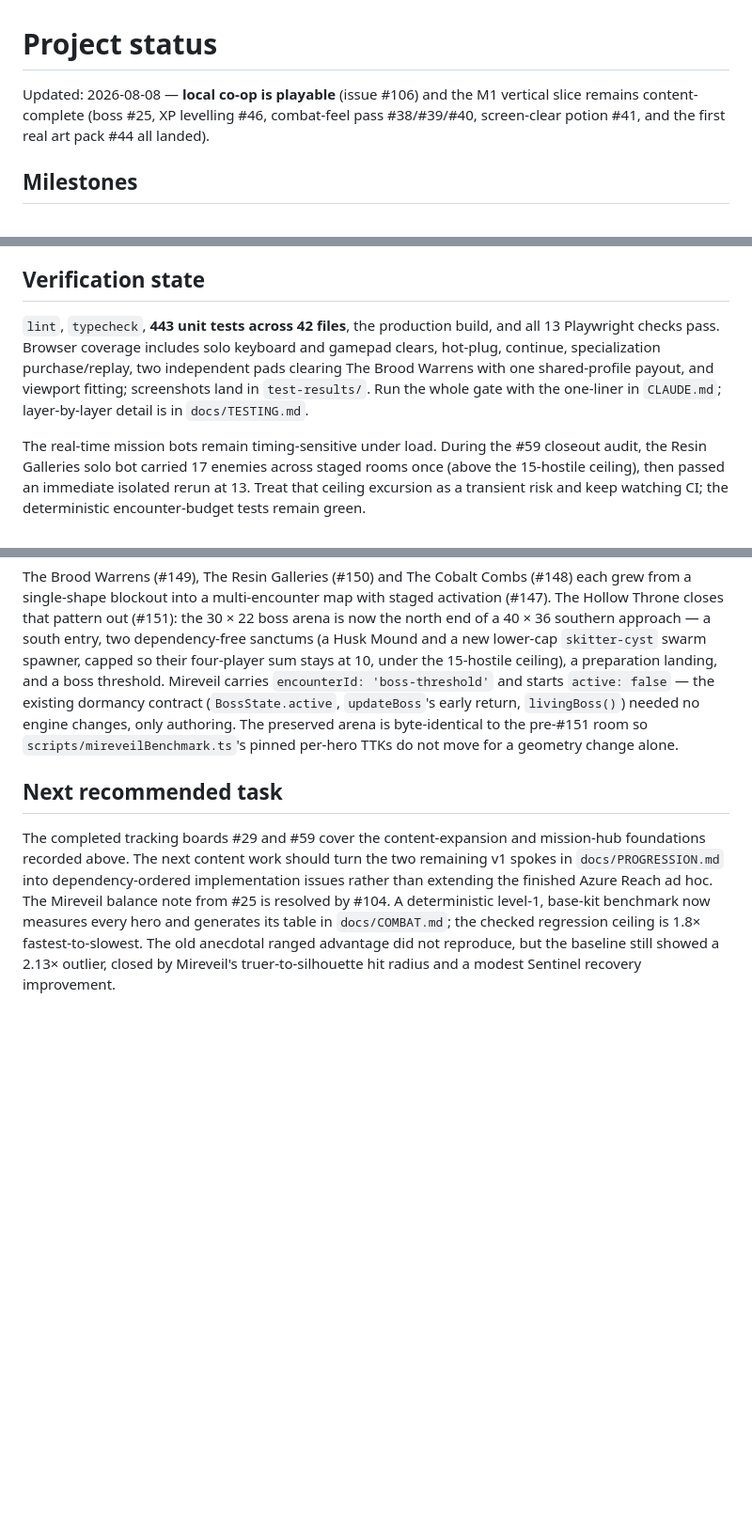
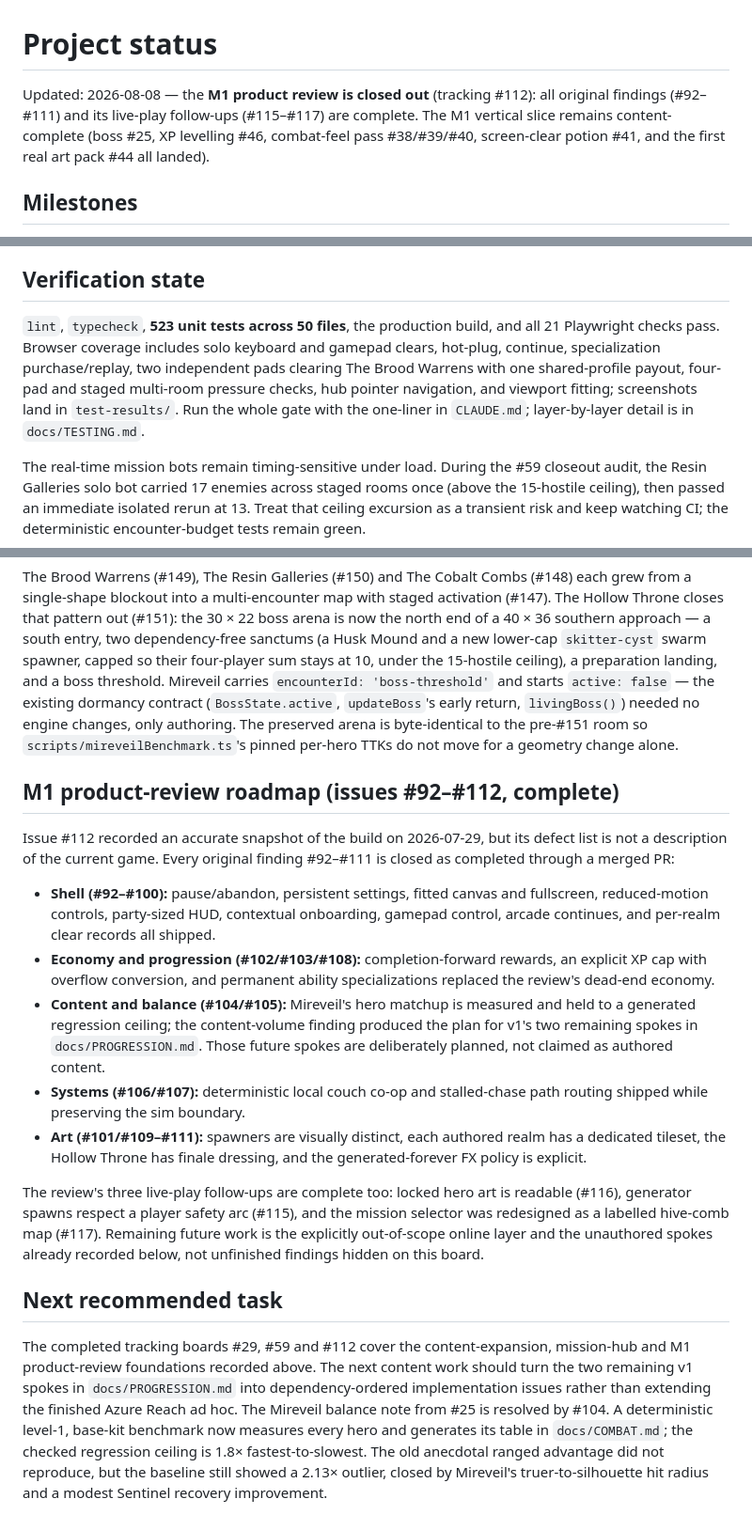
Before and after one commit to HiveMind-Crew/hive_legends, a Markdown page: docs/STATUS.md, 3 parts joined by grey strips. Shown at 94% size. Rendered like a GitHub page; blank space fills up the shorter version.

Commit message:
Close out M1 product review

```diff
--- a/docs/STATUS.md
+++ b/docs/STATUS.md
@@ -1,9 +1,10 @@
 # Project status
 
-Updated: 2026-08-08 — **local co-op is playable** (issue #106) and the M1
-vertical slice remains content-complete (boss #25, XP levelling #46,
-combat-feel pass #38/#39/#40, screen-clear potion #41, and the first real art
-pack #44 all landed).
+Updated: 2026-08-08 — the **M1 product review is closed out** (tracking #112):
+all original findings (#92–#111) and its live-play follow-ups (#115–#117) are
+complete. The M1 vertical slice remains content-complete (boss #25, XP
+levelling #46, combat-feel pass #38/#39/#40, screen-clear potion #41, and the
+first real art pack #44 all landed).
 
 ## Milestones
 
@@ -81,12 +82,13 @@ level in the renderer.
 
 ## Verification state
 
-`lint`, `typecheck`, **443 unit tests across 42 files**, the production build,
-and all 13 Playwright checks pass. Browser coverage includes solo keyboard and
+`lint`, `typecheck`, **523 unit tests across 50 files**, the production build,
+and all 21 Playwright checks pass. Browser coverage includes solo keyboard and
 gamepad clears, hot-plug, continue, specialization purchase/replay, two
 independent pads clearing The Brood Warrens with one shared-profile payout,
-and viewport fitting; screenshots land in `test-results/`. Run the whole gate
-with the one-liner in `CLAUDE.md`; layer-by-layer detail is in `docs/TESTING.md`.
+four-pad and staged multi-room pressure checks, hub pointer navigation, and
+viewport fitting; screenshots land in `test-results/`. Run the whole gate with
+the one-liner in `CLAUDE.md`; layer-by-layer detail is in `docs/TESTING.md`.
 
 The real-time mission bots remain timing-sensitive under load. During the #59
 closeout audit, the Resin Galleries solo bot carried 17 enemies across staged
@@ -503,15 +505,43 @@ authoring. The preserved arena is byte-identical to the pre-#151 room so
 `scripts/mireveilBenchmark.ts`'s pinned per-hero TTKs do not move for a
 geometry change alone.
 
+## M1 product-review roadmap (issues #92–#112, complete)
+
+Issue #112 recorded an accurate snapshot of the build on 2026-07-29, but its
+defect list is not a description of the current game. Every original finding
+#92–#111 is closed as completed through a merged PR:
+
+- **Shell (#92–#100):** pause/abandon, persistent settings, fitted canvas and
+  fullscreen, reduced-motion controls, party-sized HUD, contextual onboarding,
+  gamepad control, arcade continues, and per-realm clear records all shipped.
+- **Economy and progression (#102/#103/#108):** completion-forward rewards,
+  an explicit XP cap with overflow conversion, and permanent ability
+  specializations replaced the review's dead-end economy.
+- **Content and balance (#104/#105):** Mireveil's hero matchup is measured and
+  held to a generated regression ceiling; the content-volume finding produced
+  the plan for v1's two remaining spokes in `docs/PROGRESSION.md`. Those
+  future spokes are deliberately planned, not claimed as authored content.
+- **Systems (#106/#107):** deterministic local couch co-op and stalled-chase
+  path routing shipped while preserving the sim boundary.
+- **Art (#101/#109–#111):** spawners are visually distinct, each authored realm
+  has a dedicated tileset, the Hollow Throne has finale dressing, and the
+  generated-forever FX policy is explicit.
+
+The review's three live-play follow-ups are complete too: locked hero art is
+readable (#116), generator spawns respect a player safety arc (#115), and the
+mission selector was redesigned as a labelled hive-comb map (#117). Remaining
+future work is the explicitly out-of-scope online layer and the unauthored
+spokes already recorded below, not unfinished findings hidden on this board.
+
 ## Next recommended task
 
-The completed tracking boards #29 and #59 cover the content-expansion and
-mission-hub foundations recorded above. The next content work should turn the
-two remaining v1 spokes in `docs/PROGRESSION.md` into dependency-ordered
-implementation issues rather than extending the finished Azure Reach ad hoc.
-The Mireveil balance note from #25 is resolved by #104. A deterministic
-level-1, base-kit benchmark now measures every hero and generates its table in
-`docs/COMBAT.md`; the checked regression ceiling is 1.8× fastest-to-slowest.
-The old anecdotal ranged advantage did not reproduce, but the baseline still
-showed a 2.13× outlier, closed by Mireveil's truer-to-silhouette hit radius and
-a modest Sentinel recovery improvement.
+The completed tracking boards #29, #59 and #112 cover the content-expansion,
+mission-hub and M1 product-review foundations recorded above. The next content
+work should turn the two remaining v1 spokes in `docs/PROGRESSION.md` into
+dependency-ordered implementation issues rather than extending the finished
+Azure Reach ad hoc. The Mireveil balance note from #25 is resolved by #104. A
+deterministic level-1, base-kit benchmark now measures every hero and generates
+its table in `docs/COMBAT.md`; the checked regression ceiling is 1.8×
+fastest-to-slowest. The old anecdotal ranged advantage did not reproduce, but
+the baseline still showed a 2.13× outlier, closed by Mireveil's
+truer-to-silhouette hit radius and a modest Sentinel recovery improvement.
```
